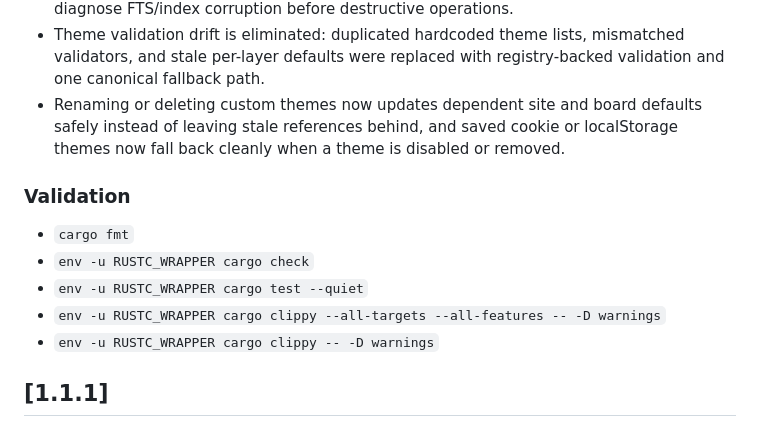
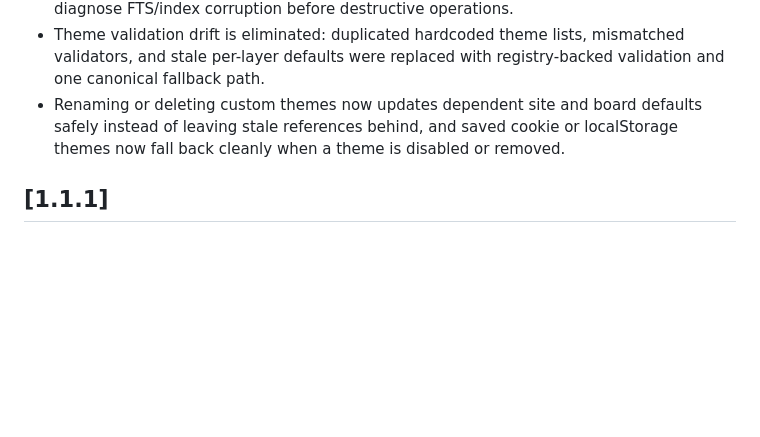
Before and after one commit to csd113/RustChan, a Markdown page: CHANGELOG.md, the part around the change. GitHub-like rendering; blank space fills up the shorter version.

Commit message:
Remove validation commands from changelog

```diff
--- a/CHANGELOG.md
+++ b/CHANGELOG.md
@@ -39,14 +39,6 @@ All notable changes to RustChan will be documented in this file.
 - Admin board delete and board restore now surface SQLite corruption failures more clearly, and the new integrity/repair tools are wired into the admin maintenance flow to help diagnose FTS/index corruption before destructive operations.
 - Theme validation drift is eliminated: duplicated hardcoded theme lists, mismatched validators, and stale per-layer defaults were replaced with registry-backed validation and one canonical fallback path.
 - Renaming or deleting custom themes now updates dependent site and board defaults safely instead of leaving stale references behind, and saved cookie or localStorage themes now fall back cleanly when a theme is disabled or removed.
-
-### Validation
-
-- `cargo fmt`
-- `env -u RUSTC_WRAPPER cargo check`
-- `env -u RUSTC_WRAPPER cargo test --quiet`
-- `env -u RUSTC_WRAPPER cargo clippy --all-targets --all-features -- -D warnings`
-- `env -u RUSTC_WRAPPER cargo clippy -- -D warnings`
 
 ## [1.1.1]
 
```
